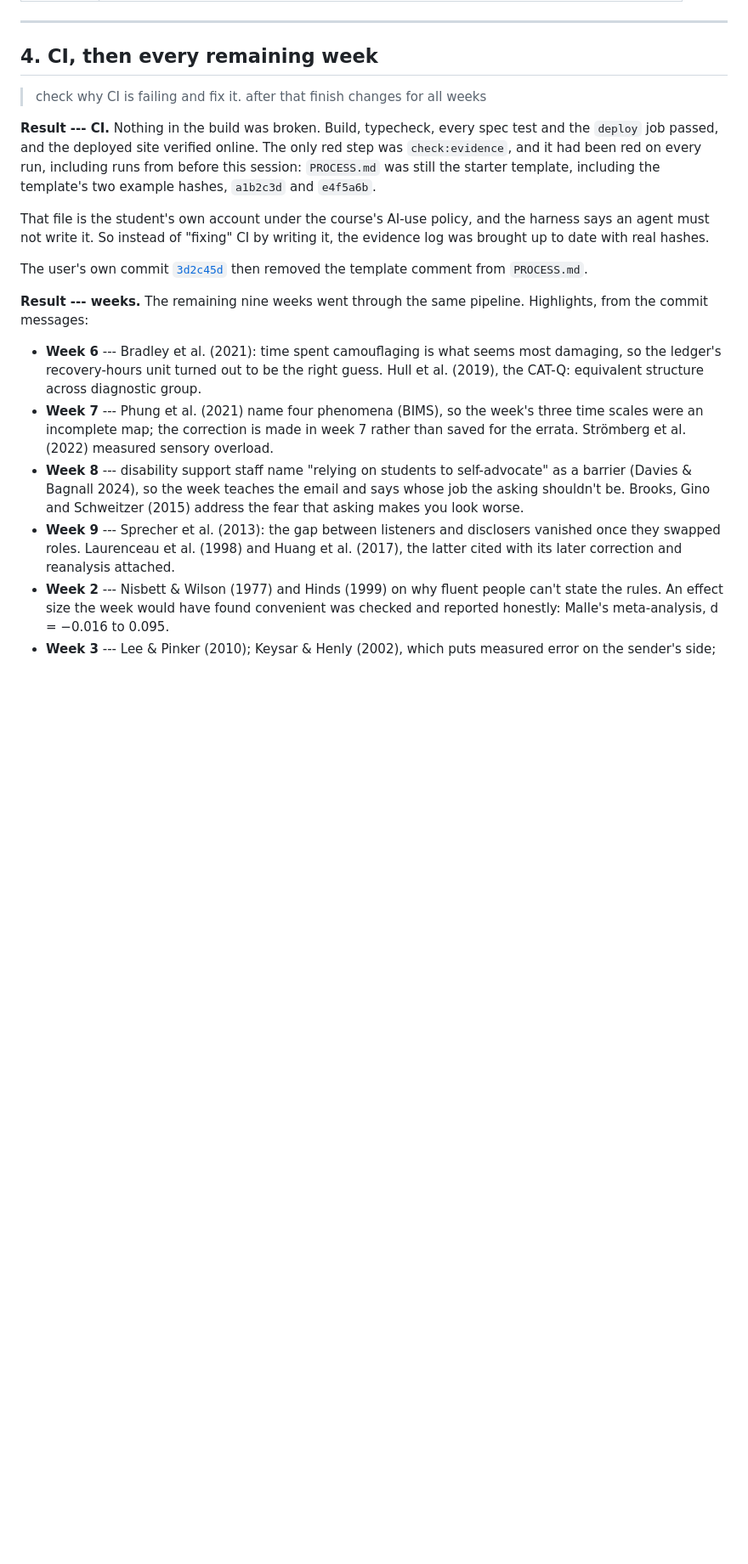
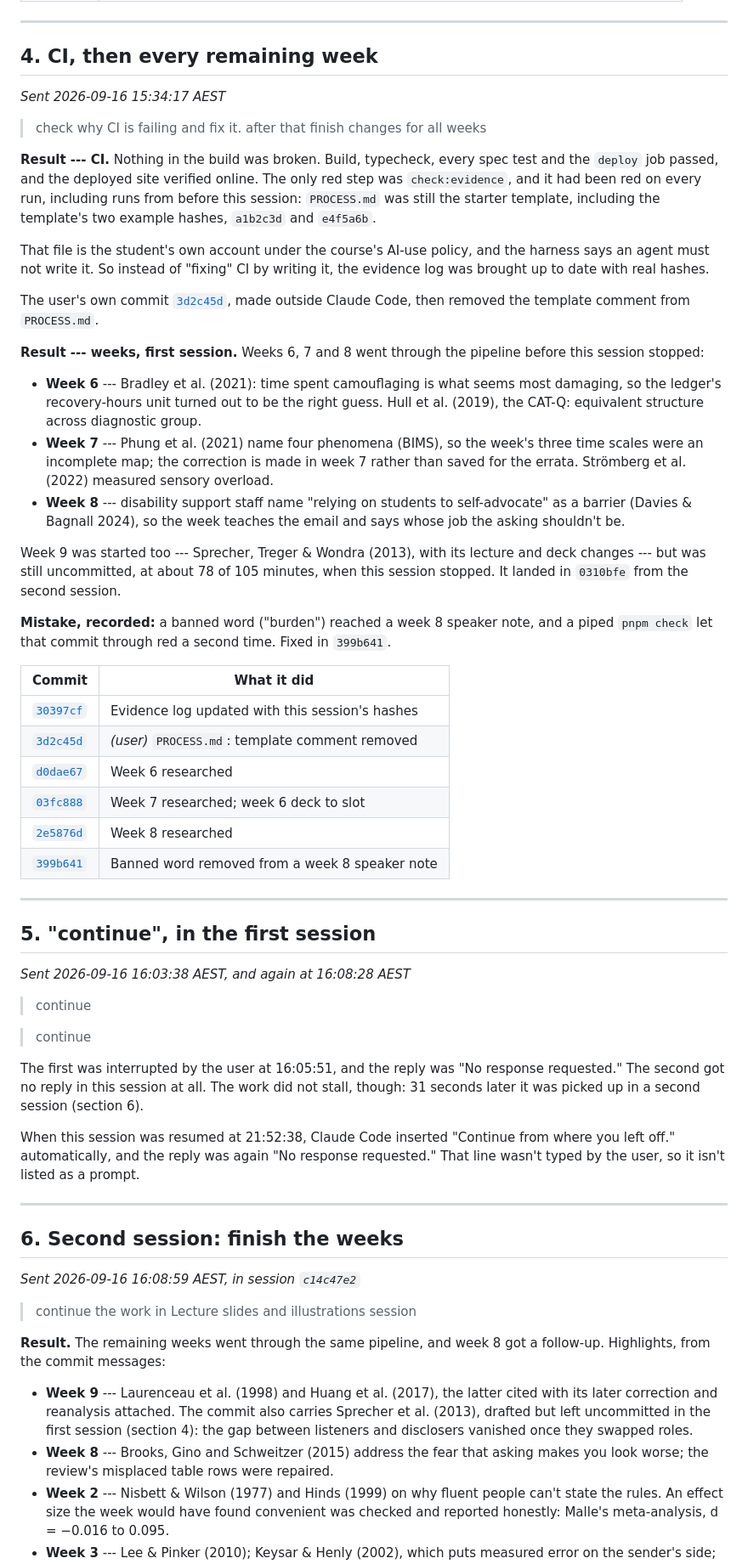
Before and after one commit to comp4020-agentic-coding-studio/comp4020-ass2-rangermix, a Markdown page: docs/prompts-result.md, the part around one of its changes. Shown at 85% size. Rendered like a GitHub page; blank space fills up the shorter version.

```diff
--- a/docs/prompts-result.md
+++ b/docs/prompts-result.md
@@ -153,6 +163,8 @@ changed.
 
 ## 4. CI, then every remaining week
 
+*Sent 2026-09-16 15:34:17 AEST*
+
 > check why CI is failing and fix it. after that finish changes for all weeks
 
 **Result --- CI.** Nothing in the build was broken. Build, typecheck, every
@@ -165,11 +177,11 @@ That file is the student's own account under the course's AI-use policy, and
 the harness says an agent must not write it. So instead of "fixing" CI by
 writing it, the evidence log was brought up to date with real hashes.
 
-The user's own commit [`3d2c45d`](https://github.com/comp4020-agentic-coding-studio/comp4020-ass2-rangermix/commit/3d2c45d)
-then removed the template comment from `PROCESS.md`.
+The user's own commit [`3d2c45d`](https://github.com/comp4020-agentic-coding-studio/comp4020-ass2-rangermix/commit/3d2c45d), made outside Claude Code, then removed the
+template comment from `PROCESS.md`.
 
-**Result --- weeks.** The remaining nine weeks went through the same pipeline.
-Highlights, from the commit messages:
+**Result --- weeks, first session.** Weeks 6, 7 and 8 went through the pipeline
+before this session stopped:
 
 - **Week 6** --- Bradley et al. (2021): time spent camouflaging is what seems
   most damaging, so the ledger's recovery-hours unit turned out to be the right
@@ -181,12 +193,62 @@ Highlights, from the commit messages:
   overload.
 - **Week 8** --- disability support staff name "relying on students to
   self-advocate" as a barrier (Davies & Bagnall 2024), so the week teaches the
-  email and says whose job the asking shouldn't be. Brooks, Gino and Schweitzer
-  (2015) address the fear that asking makes you look worse.
-- **Week 9** --- Sprecher et al. (2013): the gap between listeners and
-  disclosers vanished once they swapped roles. Laurenceau et al. (1998) and
-  Huang et al. (2017), the latter cited with its later correction and
-  reanalysis attached.
+  email and says whose job the asking shouldn't be.
+
+Week 9 was started too --- Sprecher, Treger & Wondra (2013), with its lecture
+and deck changes --- but was still uncommitted, at about 78 of 105 minutes, when
+this session stopped. It landed in `0310bfe` from the second session.
+
+**Mistake, recorded:** a banned word ("burden") reached a week 8 speaker note,
+and a piped `pnpm check` let that commit through red a second time. Fixed in
+`399b641`.
+
+| Commit | What it did |
+| --- | --- |
+| [`30397cf`](https://github.com/comp4020-agentic-coding-studio/comp4020-ass2-rangermix/commit/30397cf) | Evidence log updated with this session's hashes |
+| [`3d2c45d`](https://github.com/comp4020-agentic-coding-studio/comp4020-ass2-rangermix/commit/3d2c45d) | *(user)* `PROCESS.md`: template comment removed |
+| [`d0dae67`](https://github.com/comp4020-agentic-coding-studio/comp4020-ass2-rangermix/commit/d0dae67) | Week 6 researched |
+| [`03fc888`](https://github.com/comp4020-agentic-coding-studio/comp4020-ass2-rangermix/commit/03fc888) | Week 7 researched; week 6 deck to slot |
+| [`2e5876d`](https://github.com/comp4020-agentic-coding-studio/comp4020-ass2-rangermix/commit/2e5876d) | Week 8 researched |
+| [`399b641`](https://github.com/comp4020-agentic-coding-studio/comp4020-ass2-rangermix/commit/399b641) | Banned word removed from a week 8 speaker note |
+
+---
+
+## 5. "continue", in the first session
+
+*Sent 2026-09-16 16:03:38 AEST, and again at 16:08:28 AEST*
+
+> continue
+
+> continue
+
+The first was interrupted by the user at 16:05:51, and the reply was "No
+response requested." The second got no reply in this session at all. The work
+did not stall, though: 31 seconds later it was picked up in a second session
+(section 6).
+
+When this session was resumed at 21:52:38, Claude Code inserted "Continue from
+where you left off." automatically, and the reply was again "No response
+requested." That line wasn't typed by the user, so it isn't listed as a prompt.
+
+---
+
+## 6. Second session: finish the weeks
+
+*Sent 2026-09-16 16:08:59 AEST, in session `c14c47e2`*
+
+> continue the work in Lecture slides and illustrations session
+
+**Result.** The remaining weeks went through the same pipeline, and week 8 got
+a follow-up. Highlights, from the commit messages:
+
+- **Week 9** --- Laurenceau et al. (1998) and Huang et al. (2017), the latter
+  cited with its later correction and reanalysis attached. The commit also
+  carries Sprecher et al. (2013), drafted but left uncommitted in the first
+  session (section 4): the gap between listeners and disclosers vanished once
+  they swapped roles.
+- **Week 8** --- Brooks, Gino and Schweitzer (2015) address the fear that
+  asking makes you look worse; the review's misplaced table rows were repaired.
 - **Week 2** --- Nisbett & Wilson (1977) and Hinds (1999) on why fluent people
   can't state the rules. An effect size the week would have found convenient
   was checked and reported honestly: Malle's meta-analysis, d = −0.016 to 0.095.
```
Also changed, not shown: other parts of docs/prompts-result.md (+38 -30 lines).
